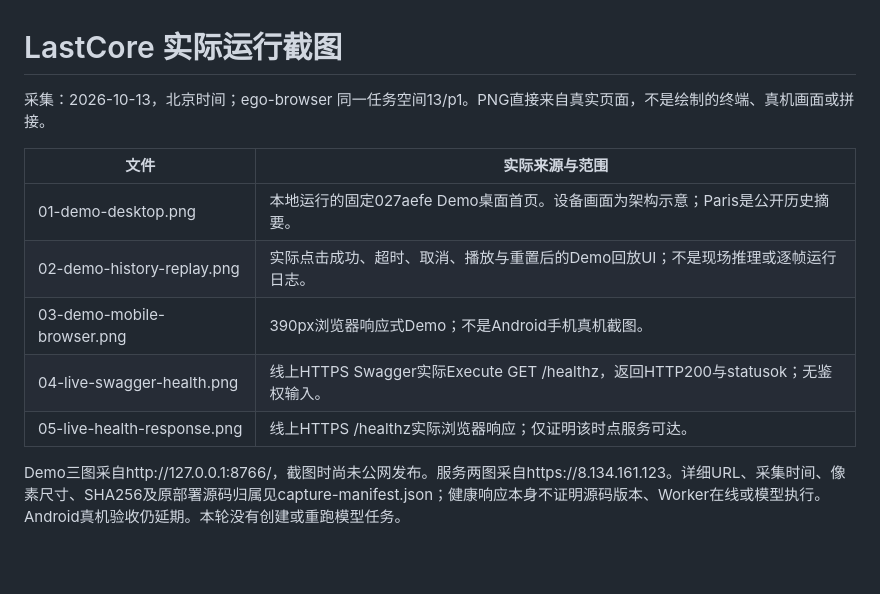
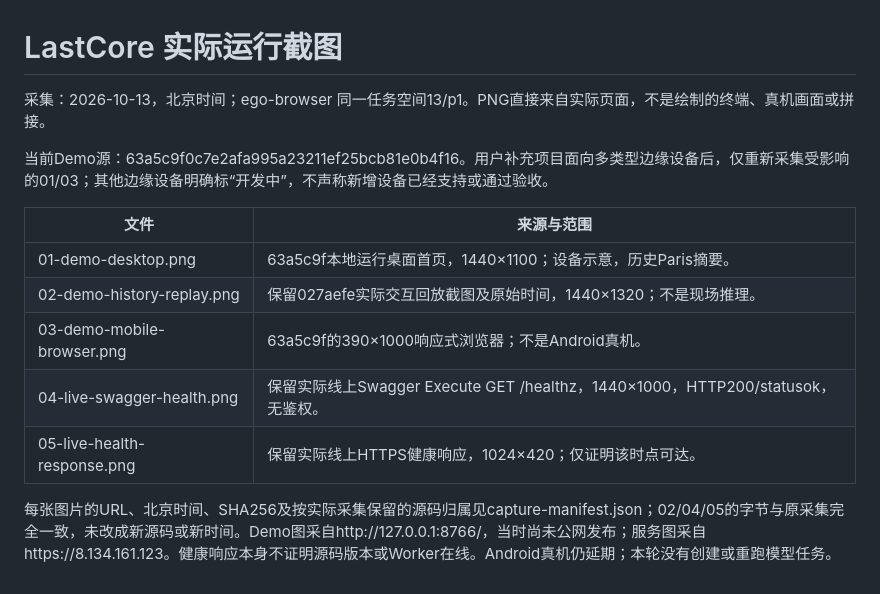
Before and after one commit to 7onytang/LastCore, a Markdown page: screenshots/README.md, the part around the change. GitHub-like rendering; blank space fills up the shorter version.

Commit message:
docs: sync edge-network captures and final speaker notes

```diff
--- a/screenshots/README.md
+++ b/screenshots/README.md
@@ -1,13 +1,15 @@
 # LastCore 实际运行截图
 
-采集：2026-10-13，北京时间；ego-browser 同一任务空间13/p1。PNG直接来自真实页面，不是绘制的终端、真机画面或拼接。
+采集：2026-10-13，北京时间；ego-browser 同一任务空间13/p1。PNG直接来自实际页面，不是绘制的终端、真机画面或拼接。
 
-| 文件 | 实际来源与范围 |
+当前Demo源：63a5c9f0c7e2afa995a23211ef25bcb81e0b4f16。用户补充项目面向多类型边缘设备后，仅重新采集受影响的01/03；其他边缘设备明确标“开发中”，不声称新增设备已经支持或通过验收。
+
+| 文件 | 来源与范围 |
 |---|---|
-| 01-demo-desktop.png | 本地运行的固定027aefe Demo桌面首页。设备画面为架构示意；Paris是公开历史摘要。 |
-| 02-demo-history-replay.png | 实际点击成功、超时、取消、播放与重置后的Demo回放UI；不是现场推理或逐帧运行日志。 |
-| 03-demo-mobile-browser.png | 390px浏览器响应式Demo；不是Android手机真机截图。 |
-| 04-live-swagger-health.png | 线上HTTPS Swagger实际Execute GET /healthz，返回HTTP200与statusok；无鉴权输入。 |
-| 05-live-health-response.png | 线上HTTPS /healthz实际浏览器响应；仅证明该时点服务可达。 |
+| 01-demo-desktop.png | 63a5c9f本地运行桌面首页，1440×1100；设备示意，历史Paris摘要。 |
+| 02-demo-history-replay.png | 保留027aefe实际交互回放截图及原始时间，1440×1320；不是现场推理。 |
+| 03-demo-mobile-browser.png | 63a5c9f的390×1000响应式浏览器；不是Android真机。 |
+| 04-live-swagger-health.png | 保留实际线上Swagger Execute GET /healthz，1440×1000，HTTP200/statusok，无鉴权。 |
+| 05-live-health-response.png | 保留实际线上HTTPS健康响应，1024×420；仅证明该时点可达。 |
 
-Demo三图采自http://127.0.0.1:8766/，截图时尚未公网发布。服务两图采自https://8.134.161.123。详细URL、采集时间、像素尺寸、SHA256及原部署源码归属见capture-manifest.json；健康响应本身不证明源码版本、Worker在线或模型执行。Android真机验收仍延期。本轮没有创建或重跑模型任务。
+每张图片的URL、北京时间、SHA256及按实际采集保留的源码归属见capture-manifest.json；02/04/05的字节与原采集完全一致，未改成新源码或新时间。Demo图采自http://127.0.0.1:8766/，当时尚未公网发布；服务图采自https://8.134.161.123。健康响应本身不证明源码版本或Worker在线。Android真机仍延期；本轮没有创建或重跑模型任务。
```
Also changed, not shown: screenshots/01-demo-desktop.png, screenshots/03-demo-mobile-browser.png, 3 other files.
